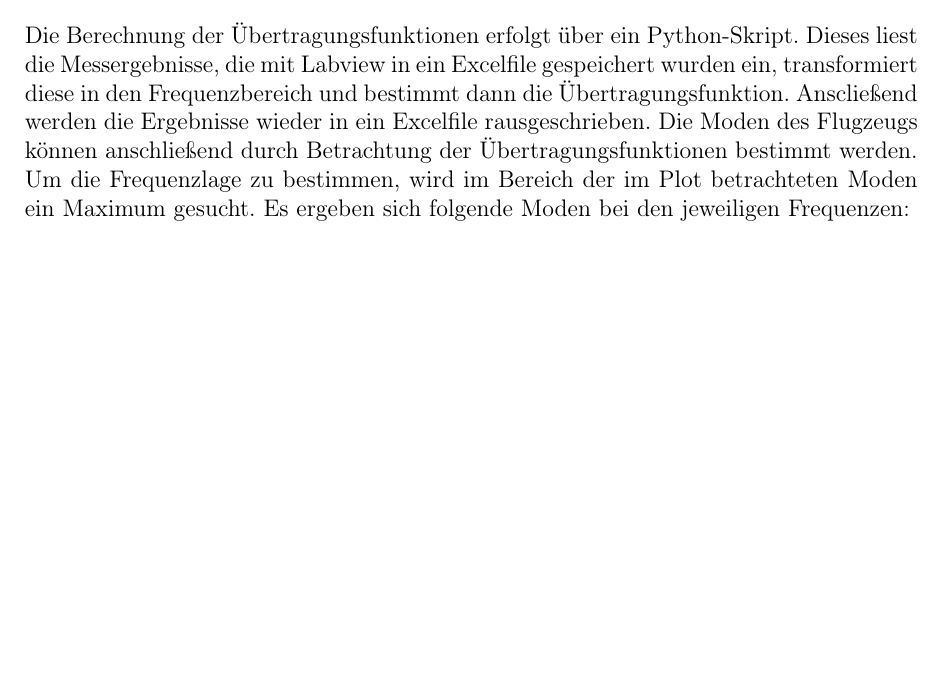
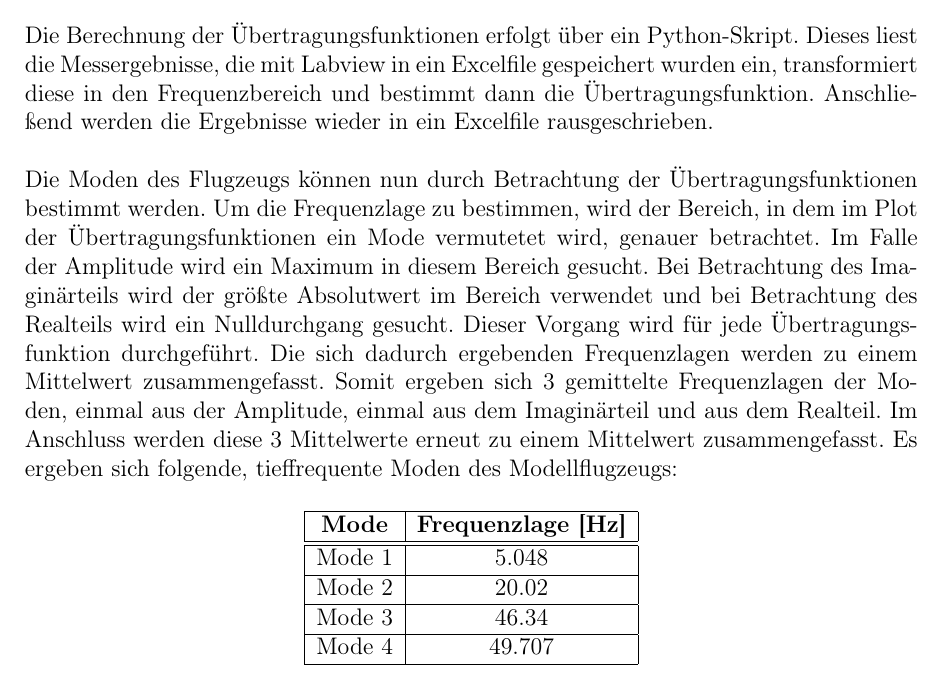
Before and after one commit to Suirad001/Labor_Witteveen, a LaTeX thesis (Bericht/PRT3LB_Bericht_DOE.tex, which reads Bericht/Text/0201-Hauptkapitel01.tex): part of page 9 of 15, cut so that both start at the same text, the shorter picture padded with empty space. Compiled offline with pdfLaTeX.

Commit message:
Tb. mit Frequenzlagen der Moden hinzu

```diff
--- a/Bericht/Text/0201-Hauptkapitel01.tex
+++ b/Bericht/Text/0201-Hauptkapitel01.tex
@@ -108,14 +108,49 @@
 
 \section{Ergebnisse}
 %===================
-    % Bestimmen der Moden
-    %--------------------
+    % Berechnen der Übertragungsfunktion
+    %-----------------------------------
     Die Berechnung der Übertragungsfunktionen erfolgt über ein Python-Skript.
     Dieses liest die Messergebnisse, die mit Labview in ein  Excelfile
     gespeichert wurden ein, transformiert diese in den Frequenzbereich und
-    bestimmt dann die Übertragungsfunktion. Anscließend werden die Ergebnisse
+    bestimmt dann die Übertragungsfunktion. Anschließend werden die Ergebnisse
     wieder in ein Excelfile rausgeschrieben.
-    Die Moden des Flugzeugs können anschließend durch Betrachtung der
+    \\
+    %----------------------------------------------------------------------------
+
+    % Bestimmen der Moden
+    %--------------------
+    \noindent
+    Die Moden des Flugzeugs können nun durch Betrachtung der
     Übertragungsfunktionen bestimmt werden. Um die Frequenzlage zu bestimmen,
-    wird im Bereich der im Plot betrachteten Moden ein Maximum gesucht.
-    Es ergeben sich folgende Moden bei den jeweiligen Frequenzen:
+    wird der Bereich, in dem im Plot der Übertragungsfunktionen ein Mode
+    vermutetet wird, genauer betrachtet. Im Falle der Amplitude wird ein
+    Maximum in diesem Bereich gesucht. Bei Betrachtung des Imaginärteils wird der
+    größte Absolutwert im Bereich verwendet und bei Betrachtung des Realteils
+    wird ein Nulldurchgang gesucht. Dieser Vorgang wird für jede
+    Übertragungsfunktion durchgeführt. Die sich dadurch ergebenden
+    Frequenzlagen werden zu einem Mittelwert zusammengefasst. Somit ergeben sich
+    3 gemittelte Frequenzlagen der Moden, einmal aus der Amplitude, einmal aus
+    dem Imaginärteil und aus dem Realteil. Im Anschluss werden diese 3
+    Mittelwerte erneut zu einem Mittelwert zusammengefasst. Es ergeben sich
+    folgende, tieffrequente Moden des Modellflugzeugs:
+    %----------------------------------------------------------------------------
+
+    % Tabelle mit den Moden
+    %----------------------
+    \begin{table}[H]
+        \centering
+        \begin{tabular}{|c|c|}
+            \hline
+            \textbf{Mode}   &   \textbf{Frequenzlage [Hz]}  \\
+            \hline \hline
+            Mode 1  &   5.048 \\
+            \hline
+            Mode 2  &   20.02 \\
+            \hline
+            Mode 3  &   46.34 \\
+            \hline
+            Mode 4  &   49.707 \\
+            \hline
+        \end{tabular}
+    \end{table}
```
